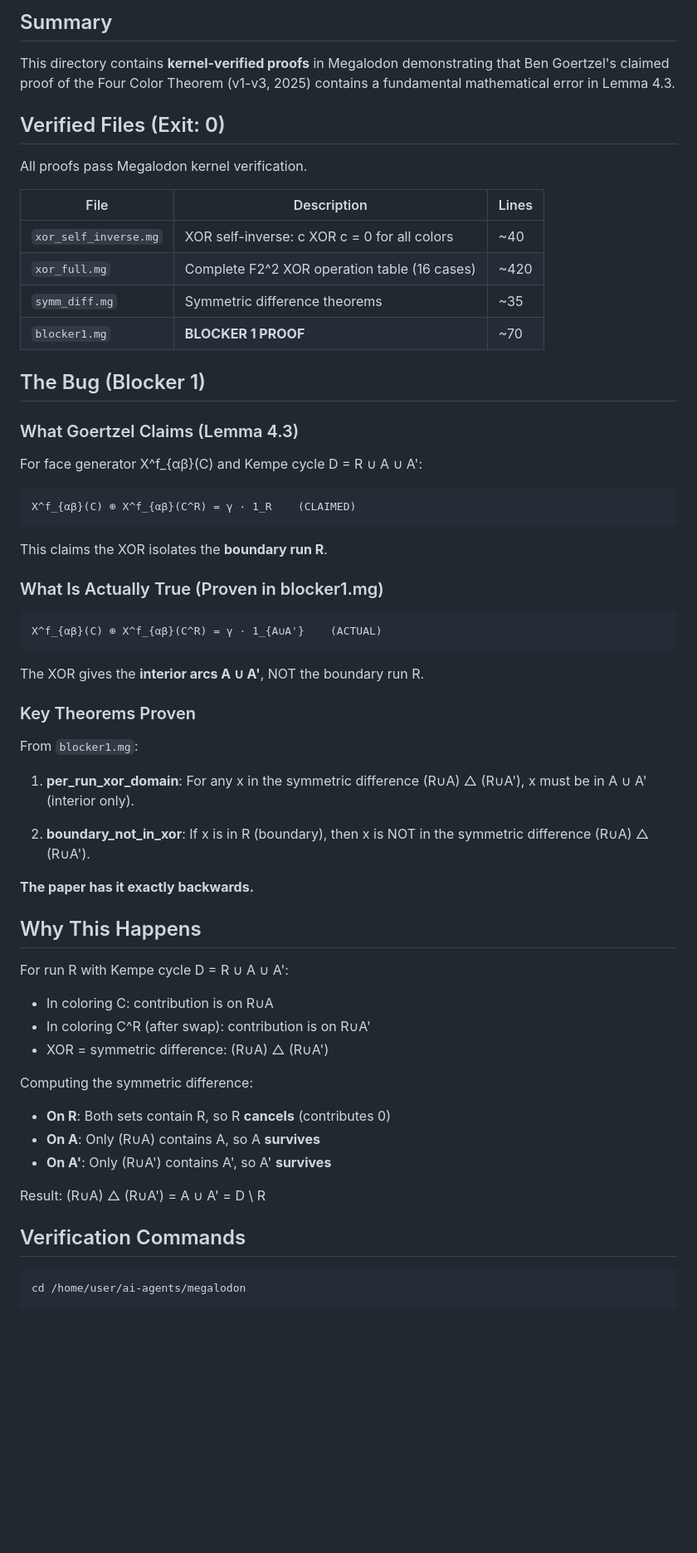
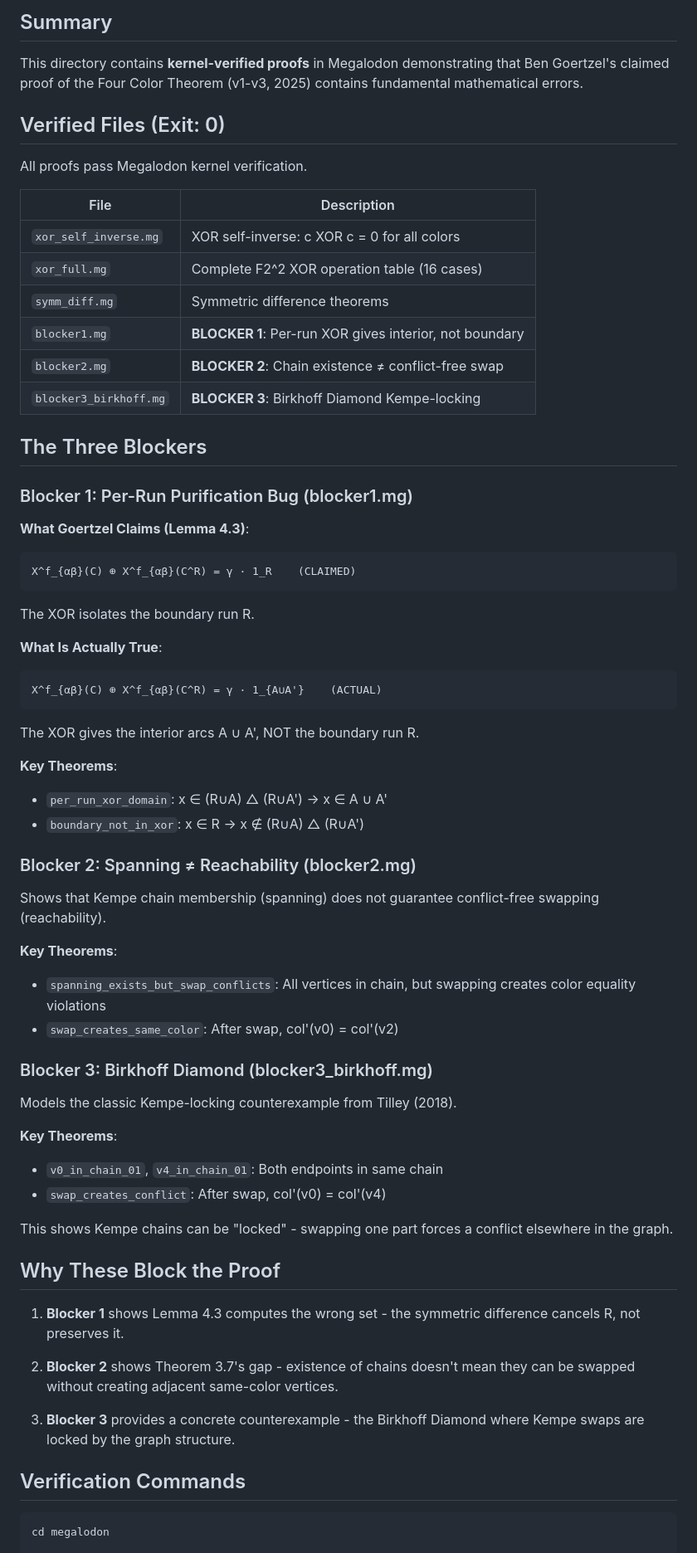
Before and after one commit to zariuq/ai-agents, a Markdown page: megalodon/4CT/README.md, the part around one of its changes. Shown at 83% size. Rendered like a GitHub page; blank space fills up the shorter version.

Commit message:
Update README with all three kernel-verified blockers
Documents:
- Blocker 1: Per-run XOR bug (interior not boundary)
- Blocker 2: Spanning ≠ conflict-free reachability
- Blocker 3: Birkhoff Diamond Kempe-locking

All 6 .mg files now pass Megalodon kernel verification.

````diff
--- a/megalodon/4CT/README.md
+++ b/megalodon/4CT/README.md
@@ -4,64 +4,75 @@
 
 This directory contains **kernel-verified proofs** in Megalodon demonstrating
 that Ben Goertzel's claimed proof of the Four Color Theorem (v1-v3, 2025)
-contains a fundamental mathematical error in Lemma 4.3.
+contains fundamental mathematical errors.
 
 ## Verified Files (Exit: 0)
 
 All proofs pass Megalodon kernel verification.
 
-| File | Description | Lines |
-|------|-------------|-------|
-| `xor_self_inverse.mg` | XOR self-inverse: c XOR c = 0 for all colors | ~40 |
-| `xor_full.mg` | Complete F2^2 XOR operation table (16 cases) | ~420 |
-| `symm_diff.mg` | Symmetric difference theorems | ~35 |
-| `blocker1.mg` | **BLOCKER 1 PROOF** | ~70 |
+| File | Description |
+|------|-------------|
+| `xor_self_inverse.mg` | XOR self-inverse: c XOR c = 0 for all colors |
+| `xor_full.mg` | Complete F2^2 XOR operation table (16 cases) |
+| `symm_diff.mg` | Symmetric difference theorems |
+| `blocker1.mg` | **BLOCKER 1**: Per-run XOR gives interior, not boundary |
+| `blocker2.mg` | **BLOCKER 2**: Chain existence ≠ conflict-free swap |
+| `blocker3_birkhoff.mg` | **BLOCKER 3**: Birkhoff Diamond Kempe-locking |
 
-## The Bug (Blocker 1)
+## The Three Blockers
 
-### What Goertzel Claims (Lemma 4.3)
+### Blocker 1: Per-Run Purification Bug (blocker1.mg)
 
-For face generator X^f_{αβ}(C) and Kempe cycle D = R ∪ A ∪ A':
+**What Goertzel Claims (Lemma 4.3)**:
 ```
 X^f_{αβ}(C) ⊕ X^f_{αβ}(C^R) = γ · 1_R    (CLAIMED)
 ```
-This claims the XOR isolates the **boundary run R**.
+The XOR isolates the boundary run R.
 
-### What Is Actually True (Proven in blocker1.mg)
-
+**What Is Actually True**:
 ```
 X^f_{αβ}(C) ⊕ X^f_{αβ}(C^R) = γ · 1_{A∪A'}    (ACTUAL)
 ```
-The XOR gives the **interior arcs A ∪ A'**, NOT the boundary run R.
+The XOR gives the interior arcs A ∪ A', NOT the boundary run R.
 
-### Key Theorems Proven
+**Key Theorems**:
+- `per_run_xor_domain`: x ∈ (R∪A) △ (R∪A') → x ∈ A ∪ A'
+- `boundary_not_in_xor`: x ∈ R → x ∉ (R∪A) △ (R∪A')
 
-From `blocker1.mg`:
+### Blocker 2: Spanning ≠ Reachability (blocker2.mg)
 
-1. **per_run_xor_domain**: For any x in the symmetric difference (R∪A) △ (R∪A'),
-   x must be in A ∪ A' (interior only).
+Shows that Kempe chain membership (spanning) does not guarantee
+conflict-free swapping (reachability).
 
-2. **boundary_not_in_xor**: If x is in R (boundary), then x is NOT in the
-   symmetric difference (R∪A) △ (R∪A').
+**Key Theorems**:
+- `spanning_exists_but_swap_conflicts`: All vertices in chain, but
+  swapping creates color equality violations
+- `swap_creates_same_color`: After swap, col'(v0) = col'(v2)
 
-**The paper has it exactly backwards.**
+### Blocker 3: Birkhoff Diamond (blocker3_birkhoff.mg)
 
-## Why This Happens
+Models the classic Kempe-locking counterexample from Tilley (2018).
 
-For run R with Kempe cycle D = R ∪ A ∪ A':
-- In coloring C: contribution is on R∪A
-- In coloring C^R (after swap): contribution is on R∪A'
-- XOR = symmetric difference: (R∪A) △ (R∪A')
+**Key Theorems**:
+- `v0_in_chain_01`, `v4_in_chain_01`: Both endpoints in same chain
+- `swap_creates_conflict`: After swap, col'(v0) = col'(v4)
 
-Computing the symmetric difference:
-- **On R**: Both sets contain R, so R **cancels** (contributes 0)
-- **On A**: Only (R∪A) contains A, so A **survives**
-- **On A'**: Only (R∪A') contains A', so A' **survives**
+This shows Kempe chains can be "locked" - swapping one part
+forces a conflict elsewhere in the graph.
 
-Result: (R∪A) △ (R∪A') = A ∪ A' = D \ R
+## Why These Block the Proof
+
+1. **Blocker 1** shows Lemma 4.3 computes the wrong set - the symmetric
+   difference cancels R, not preserves it.
+
+2. **Blocker 2** shows Theorem 3.7's gap - existence of chains doesn't
+   mean they can be swapped without creating adjacent same-color vertices.
+
+3. **Blocker 3** provides a concrete counterexample - the Birkhoff Diamond
+   where Kempe swaps are locked by the graph structure.
 
 ## Verification Commands
 
 ```bash
-cd /home/user/ai-agents/megalodon
+cd megalodon
 
````
Also changed, not shown: other parts of megalodon/4CT/README.md (+9 -13 lines).
